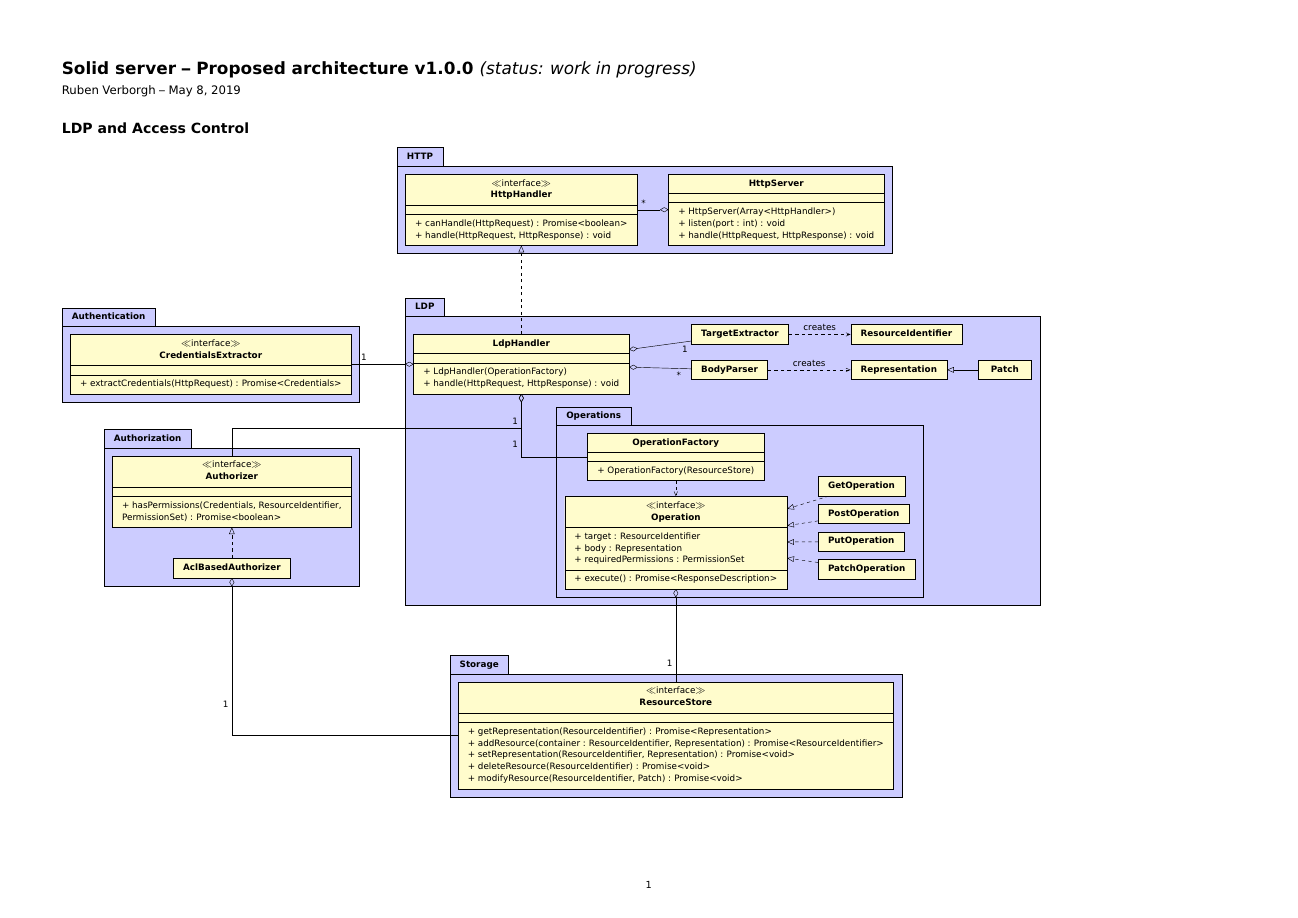
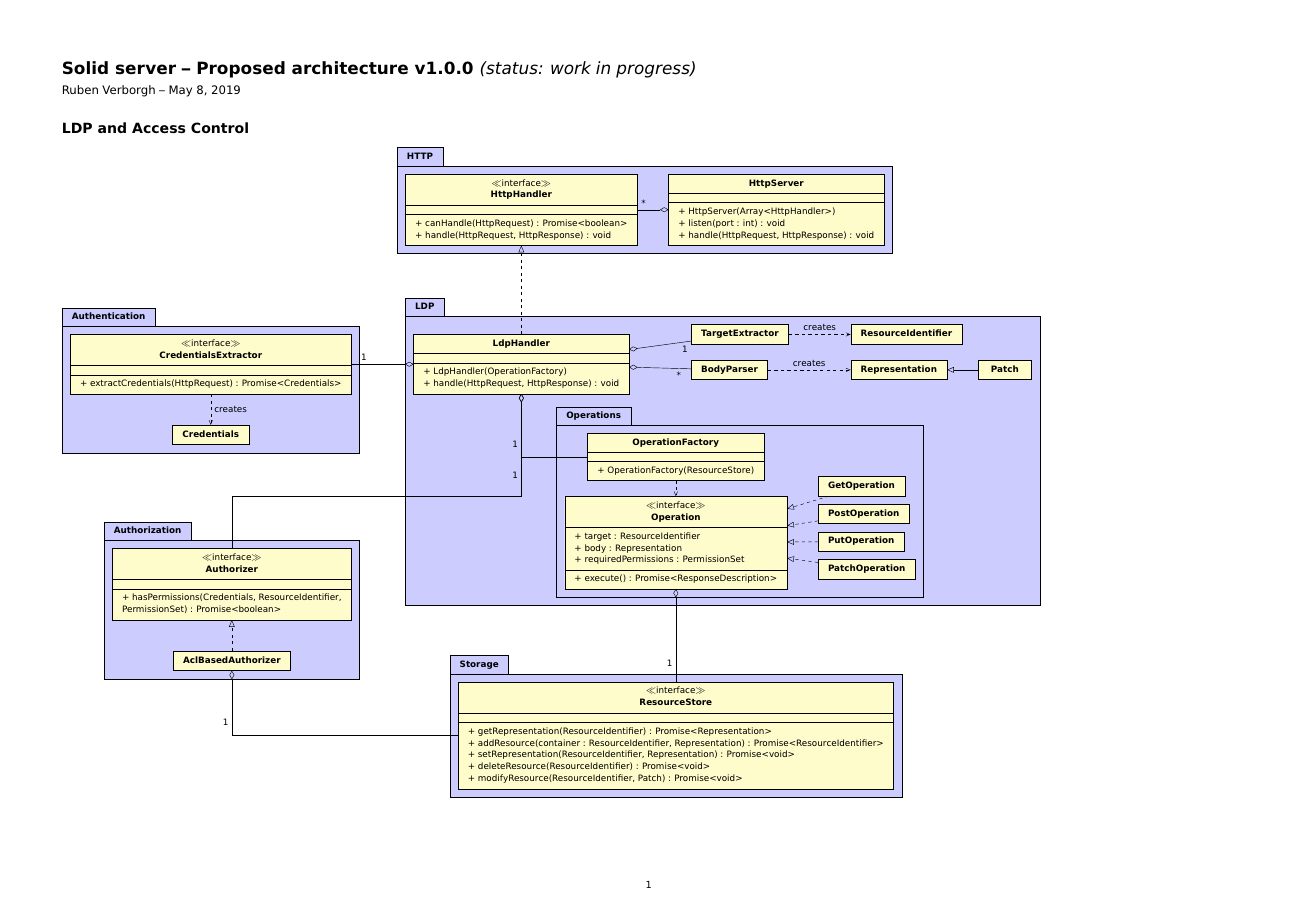
Before and after one commit to RubenVerborgh/solid-server-architecture, a LaTeX document (solid-architecture-v1-0-0.tex): the whole page. Compiled offline with pdfLaTeX.

Commit message:
Explictly show credentials.

```diff
--- a/solid-architecture-v1-0-0.tex
+++ b/solid-architecture-v1-0-0.tex
@@ -121,15 +121,18 @@
     + extractCredentials(HttpRequest) : Promise<Credentials>\\
   }
   \umlaggreg[mult=1]{LdpHandler}{CredentialsExtractor}
+
+  \umlsimpleclass[below=1 of CredentialsExtractor]{Credentials}
+  \umldep[arg=creates,pos=0.5]{CredentialsExtractor}{Credentials}
 \end{umlpackage}
 
 \begin{umlpackage}{Authorization}
-  \umlinterface[below=2 of CredentialsExtractor.south east,anchor=north east]{Authorizer}{}{
+  \umlinterface[below=5 of CredentialsExtractor.south east,anchor=north east]{Authorizer}{}{
     + hasPermissions(Credentials,
                      ResourceIdentifier,\\*
                      PermissionSet) : Promise<boolean>\\
   }
-  \umlaggreg[mult=1,geometry=|-|]{LdpHandler}{Authorizer}
+  \umlaggreg[mult=1,geometry=|-|,weight=0.6]{LdpHandler}{Authorizer}
 
   \umlsimpleclass[below=1 of Authorizer]{AclBasedAuthorizer}
   \umlimpl{AclBasedAuthorizer}{Authorizer}
```
